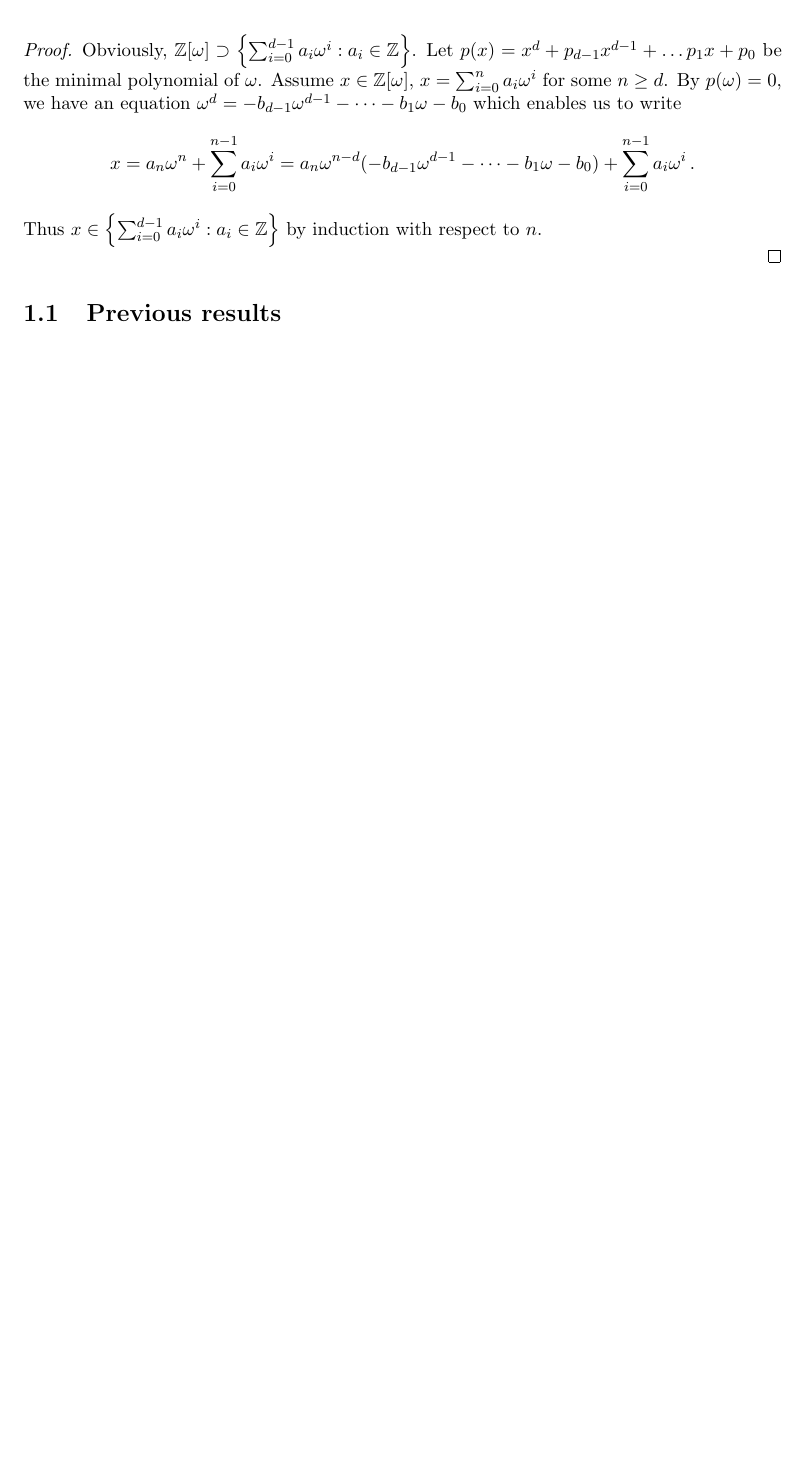
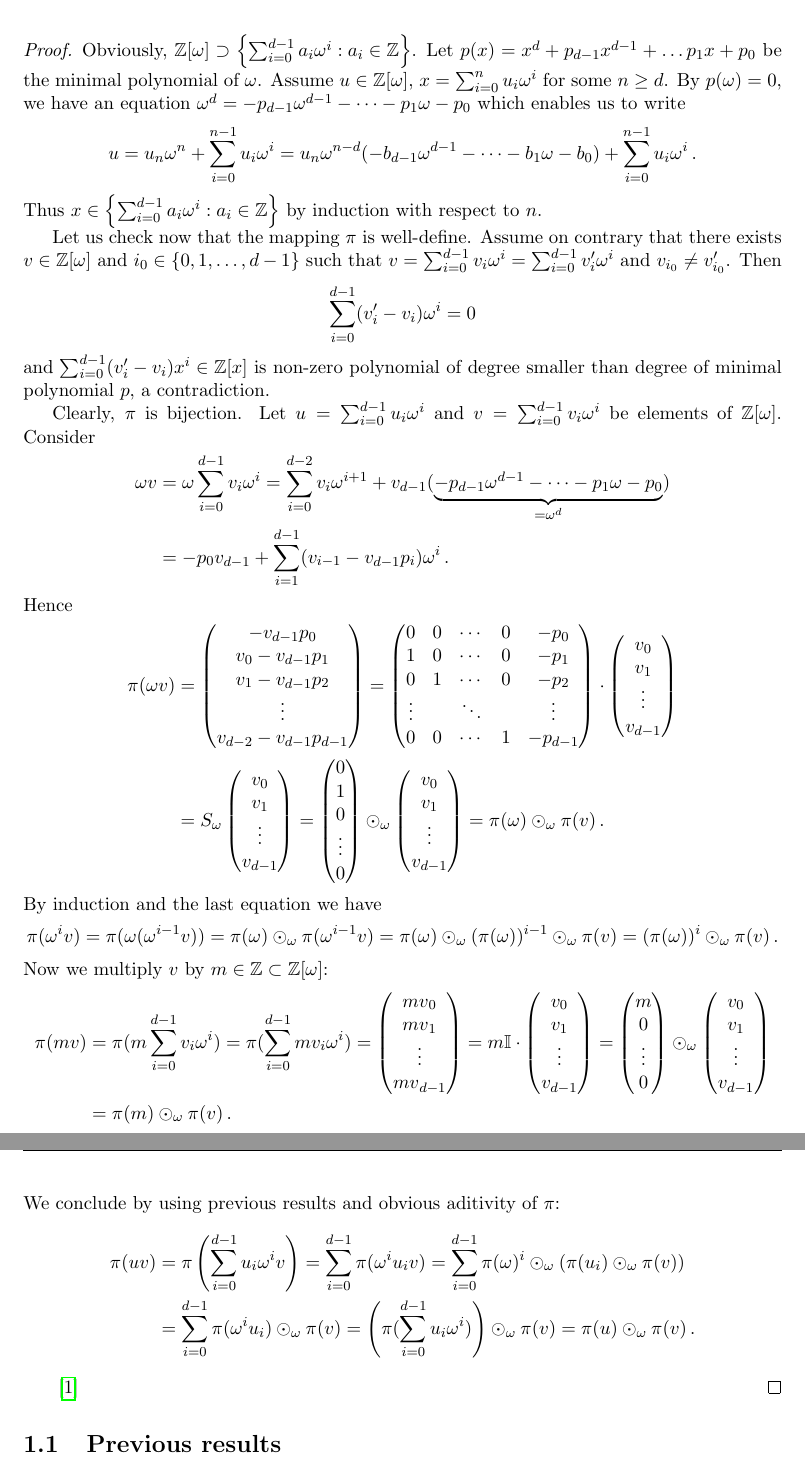
Before and after one commit to Legersky/ResearchThesis, a LaTeX thesis (VU_parallelAddition.tex, which reads preliminaries.tex): part of page 9 of 22 before the commit and two parts of pages 9 and 10 of 24 after it, the two joined at a grey line, cut so that both start at the same text, the shorter picture padded with empty space. Compiled offline with pdfLaTeX.

Commit message:
Preliminaries - isomorphism

```diff
--- a/preliminaries.tex
+++ b/preliminaries.tex
@@ -82,12 +82,66 @@ $$
 \end{lem}
 \begin{proof}
-Obviously, $\Zomega \supset \left\{\sum_{i=0}^{d-1} a_i \omega^i : a_i\in\ZZ \right\}$. Let $p(x)=x^d +p_{d-1}x^{d-1}+ \dots p_1 x+p_0$ be the minimal polynomial of $\omega$. Assume $x\in \Zomega$, $x=\sum_{i=0}^n a_i \omega^i$ for some $n\geq d$.  By $p(\omega)=0$, we have an equation $\omega^d =-b_{d-1}\omega^{d-1}- \dots -b_1\omega-b_0$ which enables us to write
+Obviously, $\Zomega \supset \left\{\sum_{i=0}^{d-1} a_i \omega^i : a_i\in\ZZ \right\}$. Let $p(x)=x^d +p_{d-1}x^{d-1}+ \dots p_1 x+p_0$ be the minimal polynomial of $\omega$. Assume $u\in \Zomega$, $x=\sum_{i=0}^n u_i \omega^i$ for some $n\geq d$.  By $p(\omega)=0$, we have an equation $\omega^d =-p_{d-1}\omega^{d-1}- \dots -p_1\omega-p_0$ which enables us to write
 $$
-x=a_n\omega^n + \sum_{i=0}^{n-1} a_i \omega^i=a_n \omega^{n-d}(-b_{d-1}\omega^{d-1}- \dots -b_1\omega-b_0)+ \sum_{i=0}^{n-1} a_i \omega^i\,.
+u=u_n\omega^n + \sum_{i=0}^{n-1} u_i \omega^i=u_n \omega^{n-d}(-b_{d-1}\omega^{d-1}- \dots -b_1\omega-b_0)+ \sum_{i=0}^{n-1} u_i \omega^i\,.
 $$
 Thus $x\in \left\{\sum_{i=0}^{d-1} a_i \omega^i : a_i\in\ZZ \right\}$ by  induction with respect to $n$.
 
+Let us check now that the mapping $\pi$ is well-define. Assume on contrary that there exists $v\in \Zomega$ and $i_0\in\{0,1,\dots,d-1\}$ such that $v=\sum_{i=0}^{d-1} v_i \omega^i=\sum_{i=0}^{d-1} v'_i \omega^i$ and $v_{i_0} \neq v'_{i_0}$. Then
+$$
+    \sum_{i=0}^{d-1} (v'_i-v_i) \omega^i=0
+$$
+and $\sum_{i=0}^{d-1} (v'_i-v_i) x^i \in \ZZ[x]$ is non-zero polynomial of degree smaller than degree of minimal polynomial $p$, a contradiction.
 
+Clearly, $\pi$ is bijection. Let $u=\sum_{i=0}^{d-1} u_i \omega^i$ and $v=\sum_{i=0}^{d-1} v_i \omega^i$ be elements of $\Zomega$. Consider
+\begin{align*}
+\omega v&=\omega \sum_{i=0}^{d-1} v_i \omega^i = \sum_{i=0}^{d-2} v_i \omega^{i+1} + v_{d-1}(\underbrace{-p_{d-1}\omega^{d-1}- \dots -p_1\omega-p_0}_{=\omega^d}) \\
+&= -p_0 v_{d-1} + \sum_{i=1}^{d-1} (v_{i-1}- v_{d-1} p_i) \omega^i\,.
+\end{align*}
+Hence
+\begin{align*}
+\pi(\omega v)&=\begin{pmatrix}
+              -v_{d-1}p_0 \\
+              v_0-v_{d-1}p_1 \\
+              v_1-v_{d-1}p_2 \\
+              \vdots \\
+              v_{d-2}-v_{d-1}p_{d-1}
+              \end{pmatrix}=\begin{pmatrix}
+            0 & 0 & \cdots & 0 & -p_0 \\
+            1 & 0 & \cdots & 0 & -p_1 \\
+            0 & 1 & \cdots & 0 & -p_2 \\
+            \vdots &   & \ddots & & \vdots \\
+            0 & 0 & \cdots & 1 & -p_{d-1}
+            \end{pmatrix}\cdot\vect{v} \\
+            &=S_\omega \vect{v} =\begin{pmatrix}
+              0\\
+              1 \\
+              0 \\
+              \vdots \\
+              0
+              \end{pmatrix}\odot_\omega \vect{v}=\pi(\omega)\odot_\omega\pi(v)\,.
+\end{align*}
+By induction and the last equation we have
+$$
+\pi(\omega^{i}v)=\pi(\omega(\omega^{i-1} v))=\pi(\omega)\odot_\omega\pi(\omega^{i-1} v)=\pi(\omega)\odot_\omega(\pi(\omega))^{i-1}\odot_\omega \pi(v)=(\pi(\omega))^{i}\odot_\omega \pi(v)\,.
+$$
+Now we multiply $v$ by $m\in\ZZ\subset\Zomega$:
+\begin{align*}
+\pi(m v)&=\pi(m \sum_{i=0}^{d-1} v_i \omega^i)=\pi(\sum_{i=0}^{d-1} m v_i \omega^i)=\vect{mv}=m \mathbb{I} \cdot \vect{v}=\begin{pmatrix}
+              m\\
+              0 \\
+              \vdots \\
+              0
+              \end{pmatrix}\odot_\omega \vect{v} \\
+        &= \pi(m)\odot_\omega\pi(v)\,.
+\end{align*}
+We conclude by using previous results and obvious aditivity of $\pi$:
+\begin{align*}
+\pi(uv)&=\pi\left(\sum_{i=0}^{d-1} u_i \omega^i v\right)=\sum_{i=0}^{d-1}\pi(\omega^i u_i  v)=\sum_{i=0}^{d-1}\pi(\omega)^i \odot_\omega\left(\pi(u_i)\odot_\omega\pi(v)\right) \\
+    &=\sum_{i=0}^{d-1}\pi(\omega^i u_i)\odot_\omega \pi(v)=\left(\pi(\sum_{i=0}^{d-1}u_i\omega^i)\right)\odot_\omega\pi(v)=\pi(u)\odot_\omega \pi(v)\,.
+\end{align*}
+
+\cite{horn}
 \end{proof}
 
 
```
Also changed, not shown: VU_parallelAddition.tex (+1 -1 lines), literatura.bib (added, +7 -0 lines), preliminaries.tex (4 more changed lines).
